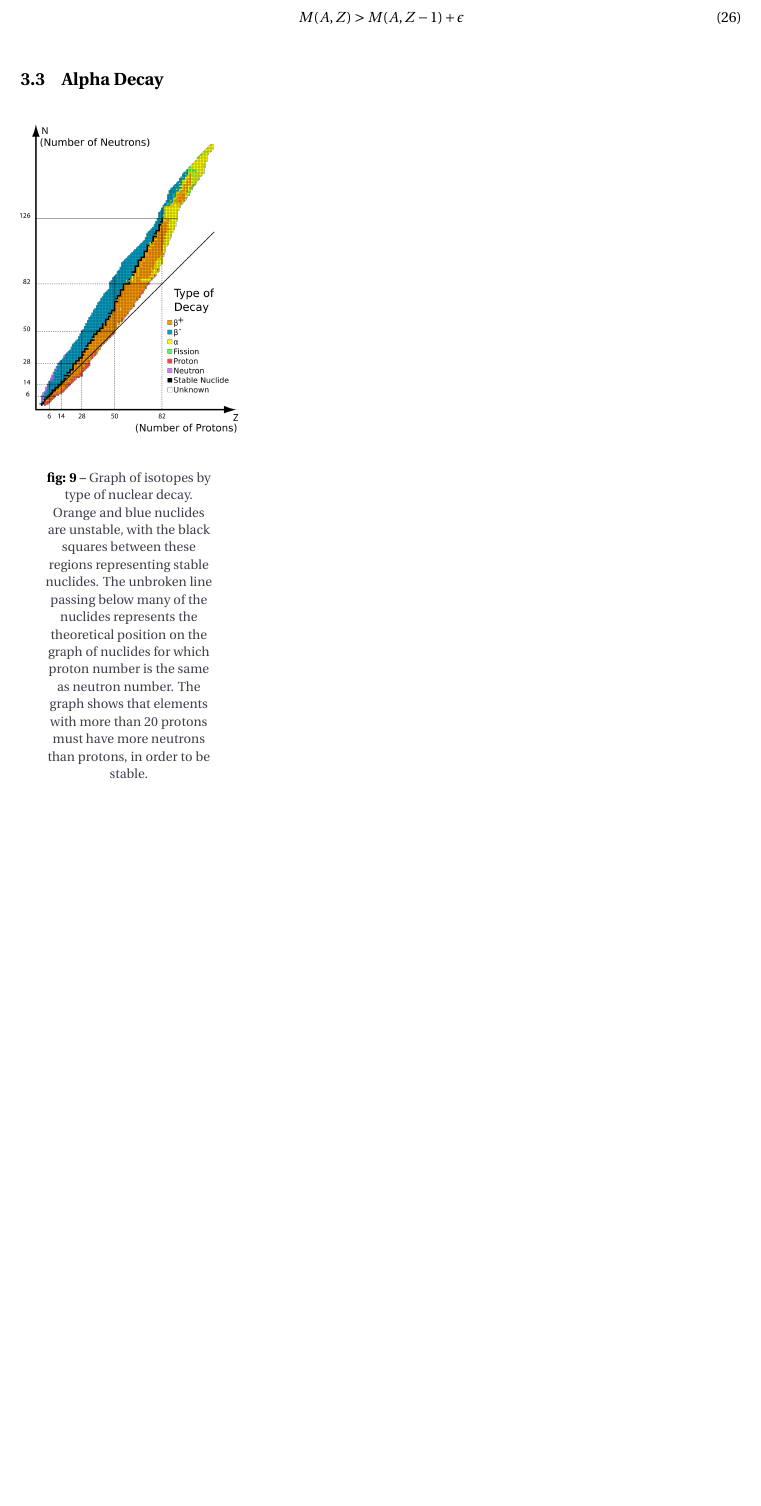
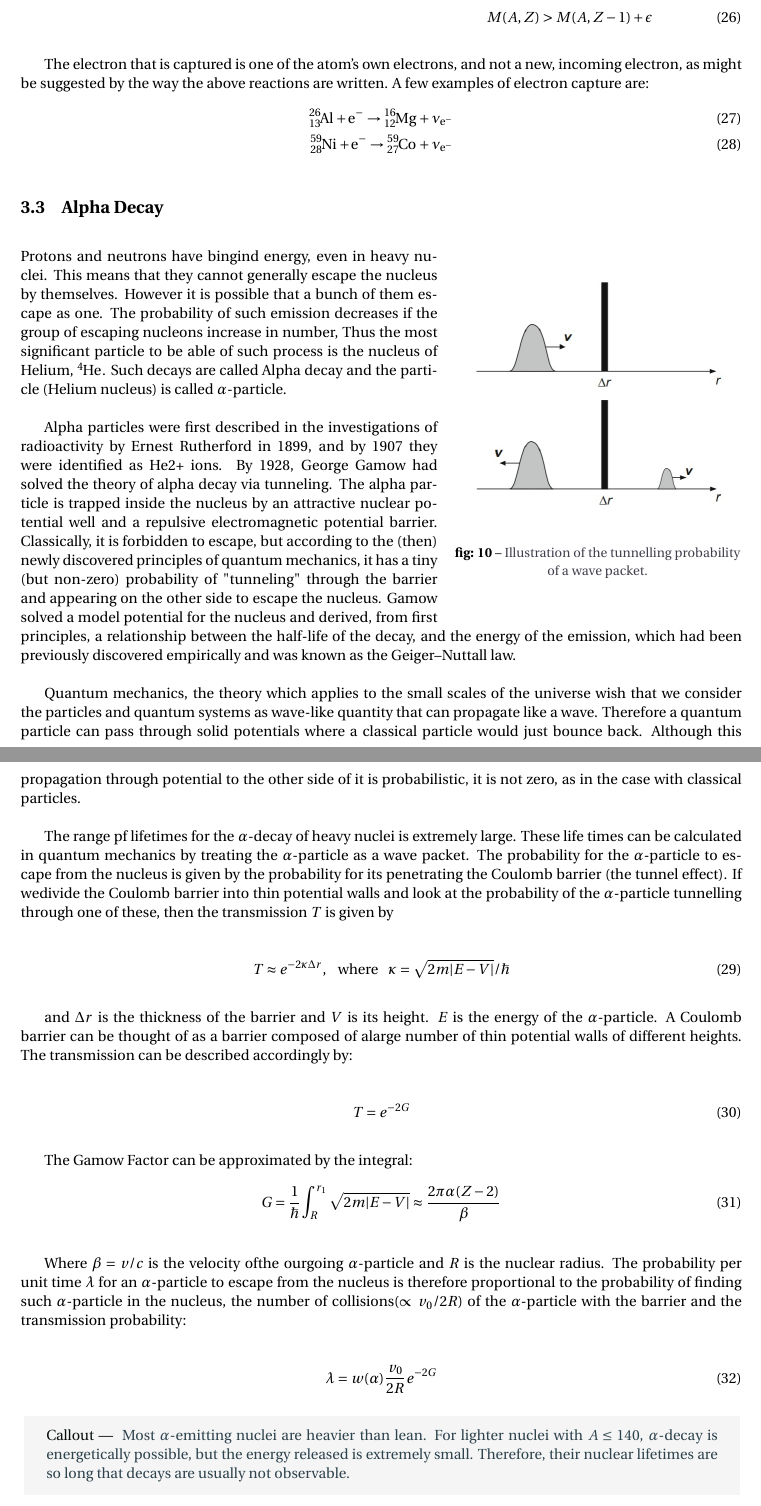
Before and after one commit to thisismeamir/Journals, a LaTeX document (Nuclear physics/J-NuclearPhysics.tex): part of page 13 of 13 before the commit and two parts of pages 13 and 14 of 14 after it, the two joined at a grey line, cut so that both start at the same text, the shorter picture padded with empty space. Compiled offline with pdfLaTeX.

Commit message:
JNP Updated 22.12.2022/16:03

```diff
--- a/Nuclear physics/J-NuclearPhysics.tex
+++ b/Nuclear physics/J-NuclearPhysics.tex
@@ -127,7 +127,7 @@
 \newcommand{\img}[3]{
     \begin{figure}[h!]
         \centering
-        \captionsetup{justification=centering,margin=0.5cm,labelformat=empty}
+        \captionsetup{justification=centering,margin=0cm,labelformat=empty}
         \includegraphics[width=#2\linewidth]{./img/#1}
         \label{figure}
         \caption{\small\textbf{fig: \thefigurecounter} -- \textcolor{darkliver}{#3}}
@@ -137,7 +137,7 @@
 \newcommand{\imgr}[3]{
     \begin{wrapfigure}{r}{#2\textwidth}
         \centering
-        \captionsetup{justification=centering,margin=0.5cm,labelformat=empty}
+        \captionsetup{justification=centering,margin=0cm,labelformat=empty}
         \includegraphics[width=\linewidth]{./img/#1}
         \label{figure}
         \caption{\small \textbf{fig: \thefigurecounter} -- \textcolor{darkliver}{#3}}
@@ -147,7 +147,7 @@
 \newcommand{\imgl}[3]{
     \begin{wrapfigure}{l}{#2\textwidth}
         \centering
-        \captionsetup{justification=centering,margin=0.5cm,labelformat=empty}
+        \captionsetup{justification=centering,margin=0cm,labelformat=empty}
         \includegraphics[width=\linewidth]{./img/#1}
         \label{figure}
         \caption{\small \textbf{fig: \thefigurecounter} -- \textcolor{darkliver}{#3}}
@@ -162,6 +162,10 @@
 \newcommand{\mev}{\text{MeV}}
 \newcommand{\fpe}{4\pi\epsilon_0}
 \newcommand{\ch}[5]{{}^{#2}_{#3}\!\text{#1}^{#4}_{#5}}
+\newcommand{\electron}{\ch{e}{}{}{-}{}}
+\newcommand{\positron}{\ch{e}{}{}{+}{}}
+\newcommand{\proton}{\ch{p}{}{}{}{}}
+\newcommand{\neutron}{\ch{n}{}{}{}{}}
 
 \title{Nuclear Physics \\ \large Journal of Study}
 \author{Amir H. Ebrahimnezhad}
@@ -563,6 +569,51 @@ Electron-capture reactions compete with $\beta^+$-decay. The following condition
     M(A,Z) > M(A,Z-1) + \epsilon
 \end{equation}
 
-\imgr{typeofdecay}{0.3}{Graph of isotopes by type of nuclear decay. Orange and blue nuclides are unstable, with the black squares between these regions representing stable nuclides. The unbroken line passing below many of the nuclides represents the theoretical position on the graph of nuclides for which proton number is the same as neutron number. The graph shows that elements with more than 20 protons must have more neutrons than protons, in order to be stable.}
+The electron that is captured is one of the atom's own electrons, and not a new, incoming electron, as might be suggested by the way the above reactions are written. A few examples of electron capture are:
+\begin{align}
+    \ch{Al}{26}{13}{}{} +\electron \rightarrow \ch{Mg}{16}{12}{}{} +\nu_{\electron}\\
+    \ch{Ni}{59}{28}{}{} +\electron \rightarrow \ch{Co}{59}{27}{}{} + \nu_{\electron}
+\end{align}
+
+
 \subsection{Alpha Decay}
+\imgr{wrefandtrans}{0.4}{Illustration of the tunnelling probability of a wave packet.}
+Protons and neutrons have bingind energy, even in heavy nuclei. This means that they cannot generally escape the nucleus by themselves. However it is possible that a bunch of them escape as one. The probability of such emission decreases if the group of escaping nucleons increase in number, Thus the most significant particle to be able of such process is the nucleus of Helium, $\ch{He}{4}{}{}{}$. Such decays are called Alpha decay and the particle (Helium nucleus) is called $\alpha$-particle.
+
+Alpha particles were first described in the investigations of radioactivity by Ernest Rutherford in 1899, and by 1907 they were identified as He2+ ions. By 1928, George Gamow had solved the theory of alpha decay via tunneling. The alpha particle is trapped inside the nucleus by an attractive nuclear potential well and a repulsive electromagnetic potential barrier. Classically, it is forbidden to escape, but according to the (then) newly discovered principles of quantum mechanics, it has a tiny (but non-zero) probability of "tunneling" through the barrier and appearing on the other side to escape the nucleus. Gamow solved a model potential for the nucleus and derived, from first principles, a relationship between the half-life of the decay, and the energy of the emission, which had been previously discovered empirically and was known as the Geiger–Nuttall law.
+
+
+Quantum mechanics, the theory which applies to the small scales of the universe wish that we consider the particles and quantum systems as wave-like quantity that can propagate like a wave. Therefore a quantum particle can pass through solid potentials where a classical particle would just bounce back. Although this propagation through potential to the other side of it is probabilistic, it is not zero, as in the case with classical particles.
+
+
+The range pf lifetimes for the $\alpha$-decay of heavy nuclei is extremely large. These life times can be calculated in quantum mechanics by treating the $\alpha$-particle as a wave packet. The probability for the $\alpha$-particle to escape from the nucleus is given by the probability for its penetrating the Coulomb barrier (the tunnel effect). If wedivide the Coulomb barrier into thin potential walls and look at the probability of the $\alpha$-particle tunnelling through one of these, then the transmission $T$ is given by
+
+\begin{equation}
+    T \approx e^{-2\kappa \Delta r}, \ \ \ \text{where} \ \ \ \kappa = \sqrt{2m|E-V|}/\hbar
+\end{equation}
+
+and $\Delta r$ is the thickness of the barrier and $V$ is its height. $E$ is the energy of the $\alpha$-particle. A Coulomb barrier can be thought of as a barrier composed of alarge number of thin potential walls of different heights. The transmission can be
+described accordingly by:
+
+\begin{equation}
+    T = e^{-2G}
+\end{equation}
+
+The Gamow Factor can be approximated by the integral:
+\begin{equation}
+    G = \frac{1}{\hbar}\int_R^{r_1} \sqrt{2m|E-V|} \approx \frac{2\pi\alpha(Z-2)}{\beta}
+\end{equation}
+
+Where $\beta = v/c$ is the velocity ofthe ourgoing $\alpha$-particle and $R$ is the nuclear radius. The probability per unit time $\lambda$ for an $\alpha$-particle to escape from the nucleus is therefore proportional to the probability of finding such $\alpha$-particle in the nucleus, the number of collisions($\propto v_0/2R$) of the $\alpha$-particle with the barrier and the transmission probability:
+
+\begin{equation}
+    \lambda = w(\alpha)\frac{v_0}{2R}e^{-2G}
+\end{equation}
+
+\begin{callout}
+    Most $\alpha$-emitting nuclei are heavier than lean. For lighter nuclei with $A \leq 140$, $\alpha$-decay is energetically possible, but the energy released is extremely small. Therefore, their nuclear lifetimes are so long that decays are usually not observable.
+\end{callout}
+
+\subsection{Nuclear Fission}
+
 \end{document}
```
Also changed, not shown: Nuclear physics/J-NuclearPhysics.pdf, Nuclear physics/img/electroncapture.png (added), Nuclear physics/img/wrefandtrans.jpeg (added), Nuclear physics/J-NuclearPhysics.tex (6 more changed lines), 3 other files.
